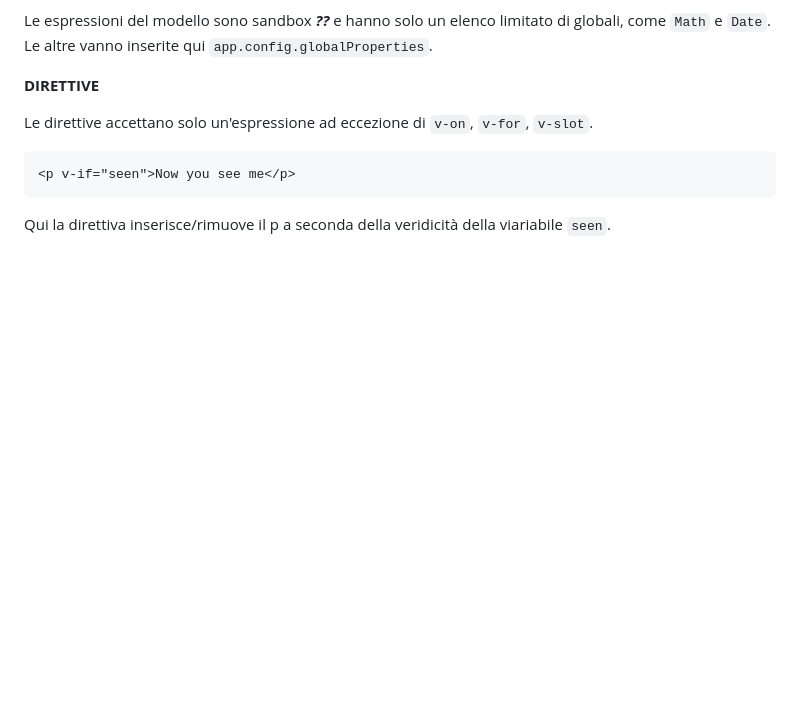
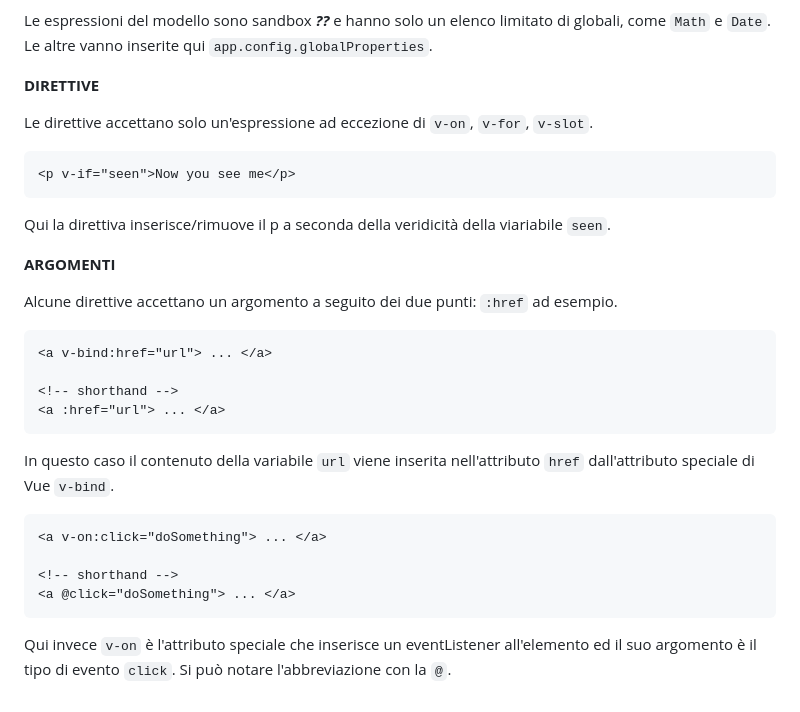
Before and after one commit to casalaspro/vue-hello, a Markdown page: readme.md, the part around the change. Rendered like a GitHub page; blank space fills up the shorter version.

Commit message:
ADD - arguments

````diff
--- a/readme.md
+++ b/readme.md
@@ -285,3 +285,23 @@
 <p v-if="seen">Now you see me</p>
 ```
 Qui la direttiva inserisce/rimuove il p a seconda della veridicità della viariabile ```seen```.
+
+**ARGOMENTI**
+
+Alcune direttive accettano un argomento a seguito dei due punti: ```:href``` ad esempio.
+
+```md
+<a v-bind:href="url"> ... </a>
+
+<!-- shorthand -->
+<a :href="url"> ... </a>
+```
+In questo caso il contenuto della variabile ```url``` viene inserita nell'attributo ```href``` dall'attributo speciale di Vue ```v-bind```.
+
+```md
+<a v-on:click="doSomething"> ... </a>
+
+<!-- shorthand -->
+<a @click="doSomething"> ... </a>
+```
+Qui invece ```v-on``` è l'attributo speciale che inserisce un eventListener all'elemento ed il suo argomento è il tipo di evento ```click```. Si può notare l'abbreviazione con la ```@```.
````
